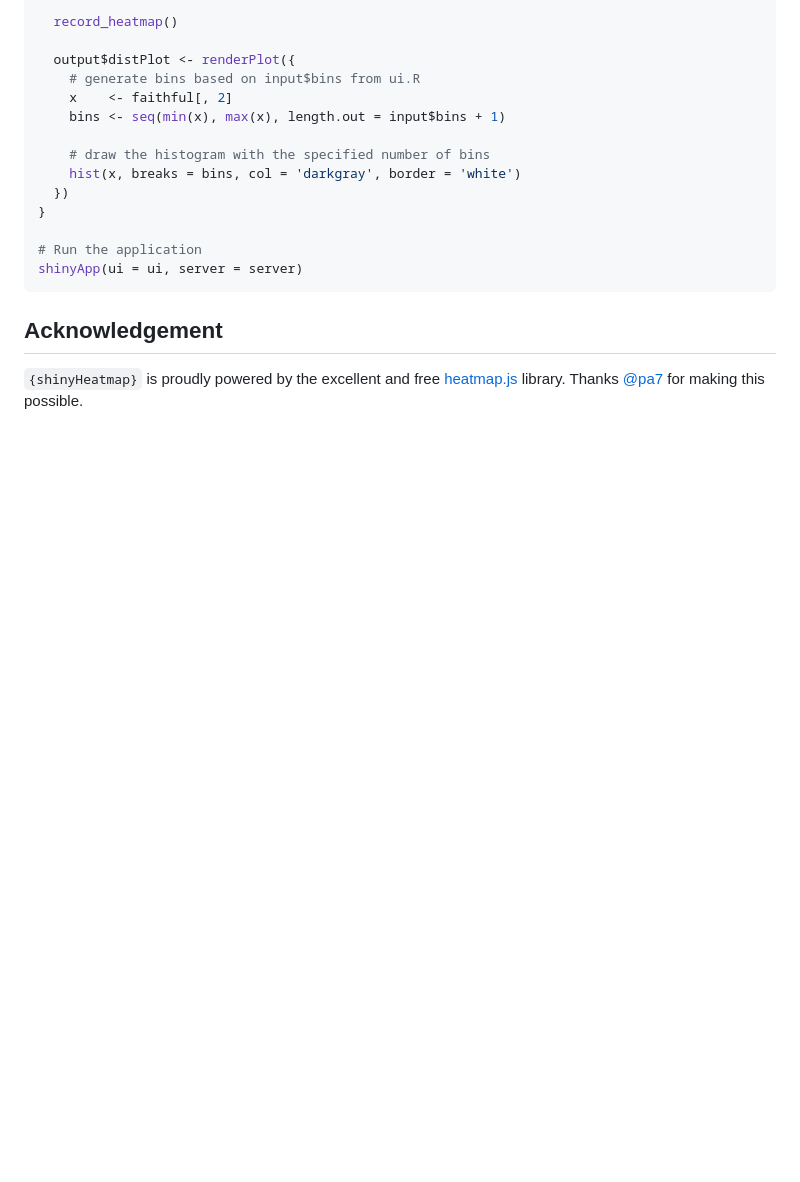
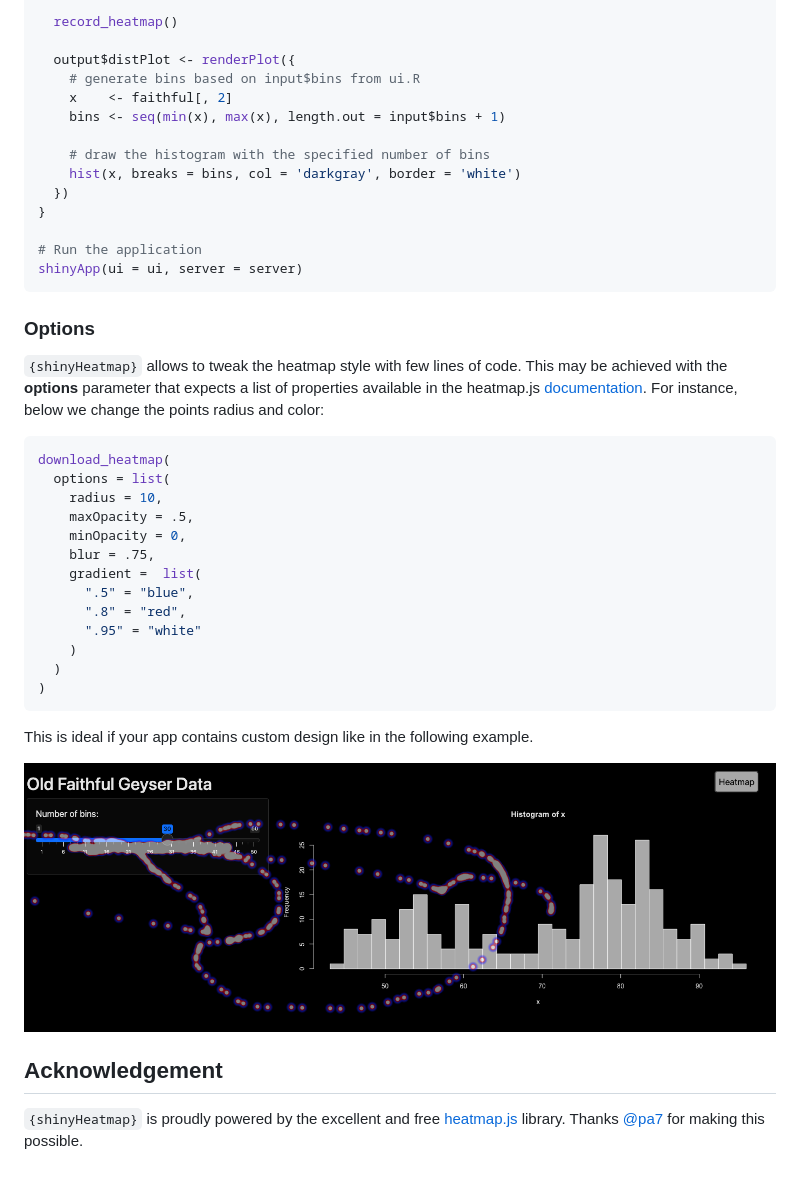
Before and after one commit to RinteRface/shinyHeatmap, a Markdown page: README.md, the part around the change. GitHub-like rendering; pictures changed too: man/figures/shinyHeatmap-theming-1.png (added); blank space fills up the shorter version.

Commit message:
documentation about heatmap options

````diff
--- a/README.md
+++ b/README.md
@@ -132,6 +132,33 @@ server <- function(input, output, session) {
 shinyApp(ui = ui, server = server)
 ```
 
+### Options
+
+`{shinyHeatmap}` allows to tweak the heatmap style with few lines of code. This may
+be achieved with the __options__ parameter that expects a list of properties available
+in the heatmap.js [documentation](https://www.patrick-wied.at/static/heatmapjs/docs.html).
+For instance, below we change the points radius and color:
+
+```r
+download_heatmap(
+  options = list(
+    radius = 10,
+    maxOpacity = .5,
+    minOpacity = 0,
+    blur = .75,
+    gradient =  list(
+      ".5" = "blue",
+      ".8" = "red",
+      ".95" = "white"
+    )
+  )
+)
+```
+
+This is ideal if your app contains custom design like in the following example.
+
+<img src="man/figures/shinyHeatmap-theming-1.png">
+
 ## Acknowledgement
 
 `{shinyHeatmap}` is proudly powered by the excellent and free [heatmap.js](https://github.com/pa7/heatmap.js) library. Thanks [@pa7](https://github.com/pa7) for making this possible.
````
Also changed, not shown: 1 other file.
